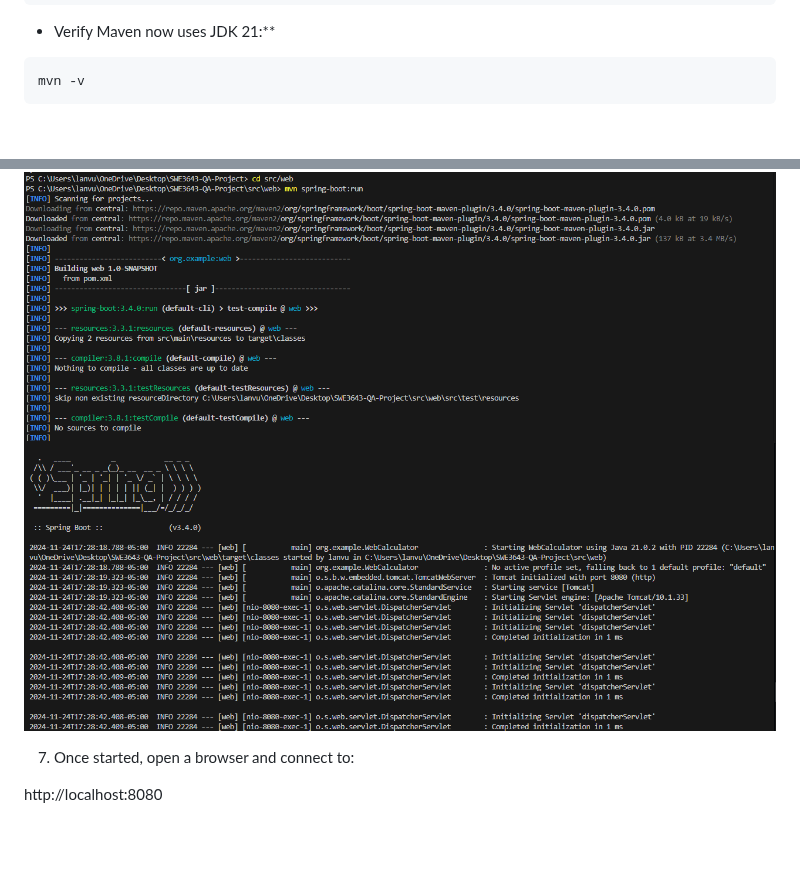
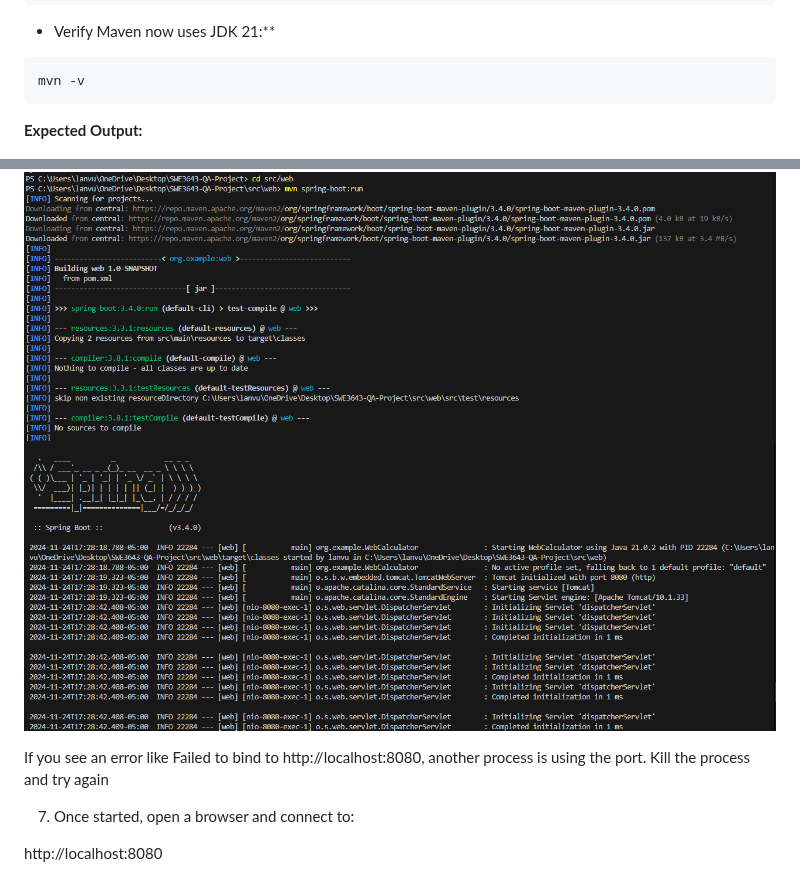
Before and after one commit to ninuljaja/SWE3643-Fall2024-Project, a Markdown page: README.md, 2 parts joined by grey strips. GitHub-like rendering; blank space fills up the shorter version.

````diff
--- a/README.md
+++ b/README.md
@@ -195,6 +197,9 @@ Maven uses the JDK specified in your JAVA_HOME environment variable.
 ```bash
 mvn -v
 ```
+
+**Expected Output:**
+
 ![alt text](image-1.png)
 
 **Install Node.js from the [official site](https://nodejs.org/).**
@@ -251,6 +256,8 @@ mvn spring-boot:run
 ![alt text](image-4.png)
 ![alt text](image-5.png)
 
+If you see an error like Failed to bind to http://localhost:8080, another process is using the port. Kill the process and try again
+
 7. Once started, open a browser and connect to:
 
 http://localhost:8080
````
Also changed, not shown: other parts of README.md (+3 -1 lines).
